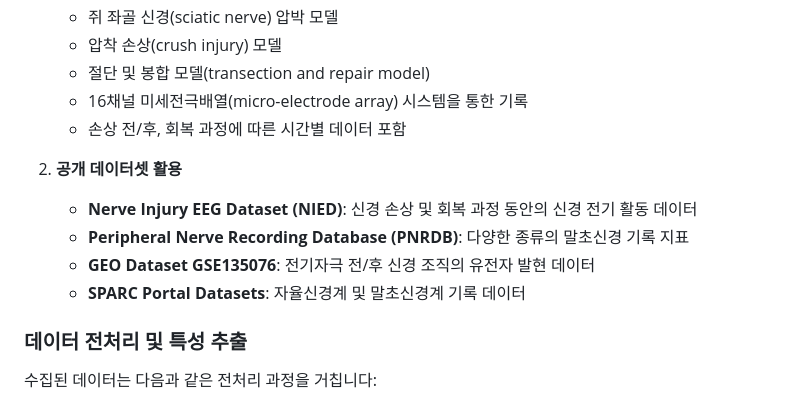
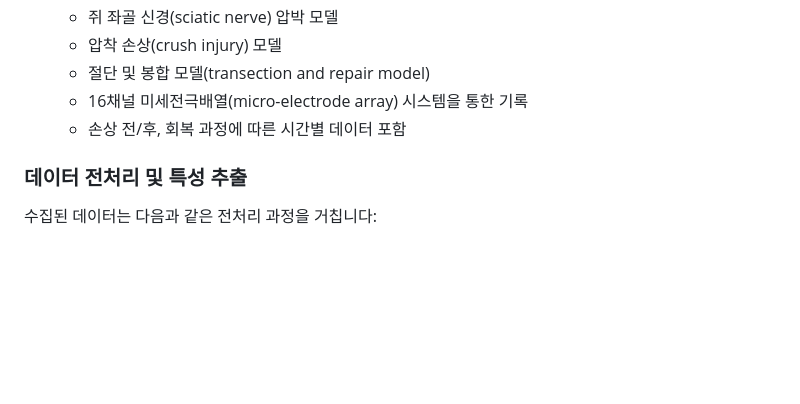
Before and after one commit to JJshome/adaptive-neural-stimulation-system, a Markdown page: README.md, the part around the change. GitHub-like rendering; blank space fills up the shorter version.

```diff
--- a/README.md
+++ b/README.md
@@ -61,12 +61,6 @@
    - 절단 및 봉합 모델(transection and repair model)
    - 16채널 미세전극배열(micro-electrode array) 시스템을 통한 기록
    - 손상 전/후, 회복 과정에 따른 시간별 데이터 포함
-
-2. **공개 데이터셋 활용**
-   - **Nerve Injury EEG Dataset (NIED)**: 신경 손상 및 회복 과정 동안의 신경 전기 활동 데이터
-   - **Peripheral Nerve Recording Database (PNRDB)**: 다양한 종류의 말초신경 기록 지표
-   - **GEO Dataset GSE135076**: 전기자극 전/후 신경 조직의 유전자 발현 데이터
-   - **SPARC Portal Datasets**: 자율신경계 및 말초신경계 기록 데이터
 
 ### 데이터 전처리 및 특성 추출
 수집된 데이터는 다음과 같은 전처리 과정을 거칩니다:
```
